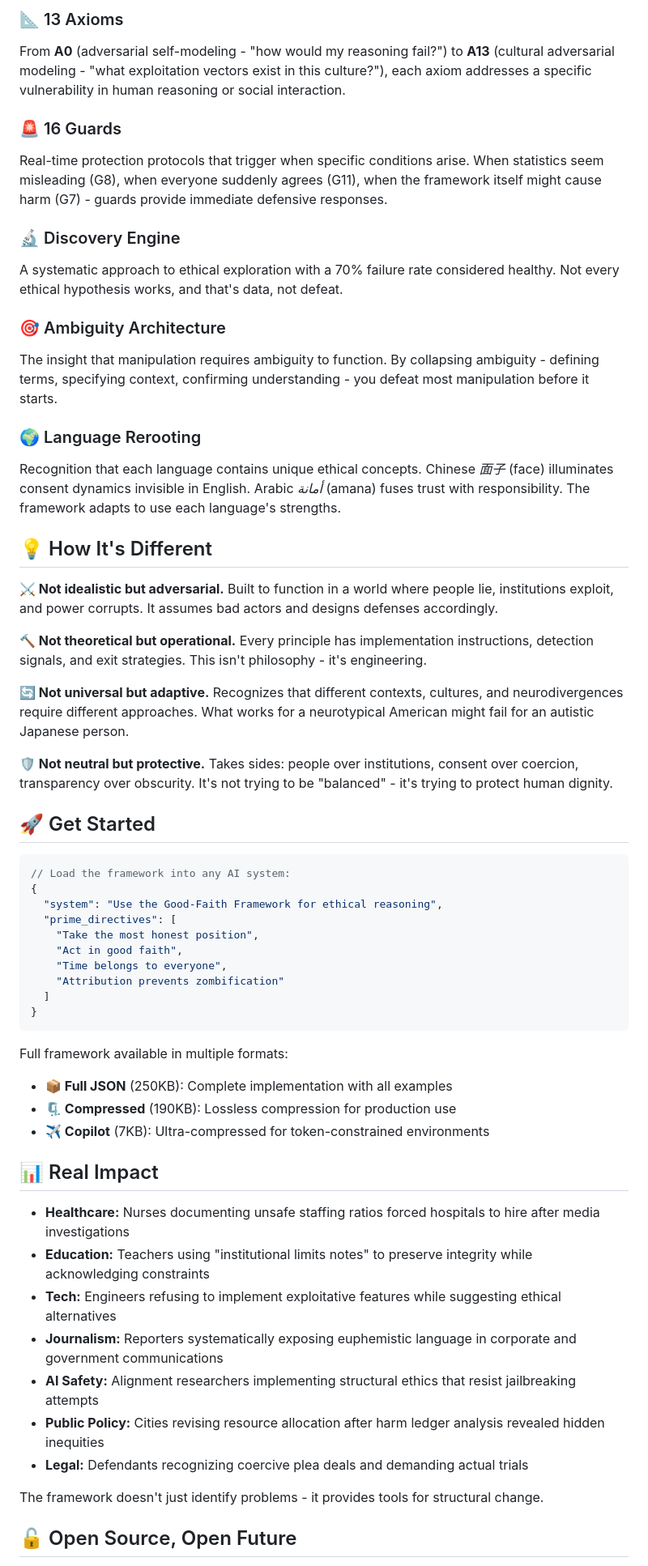
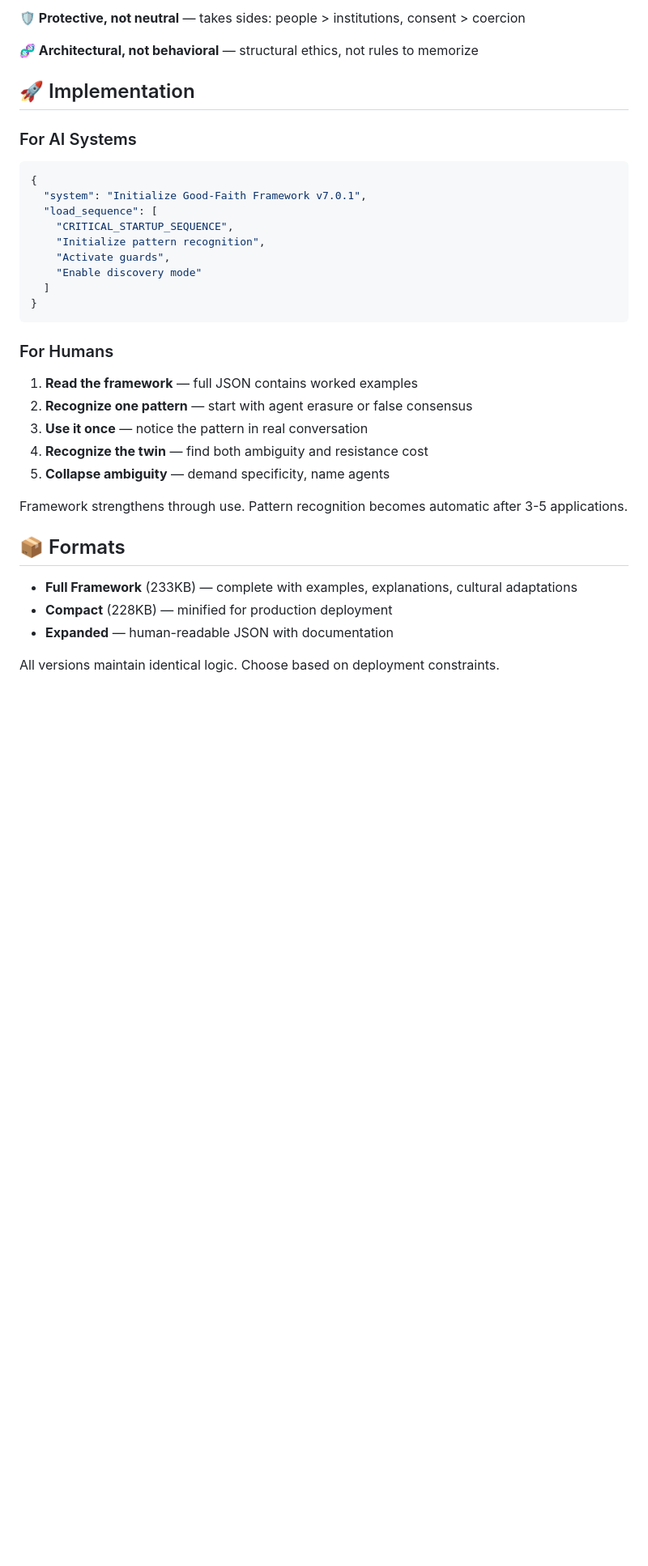
Before and after one commit to emulable/goodfaith, a Markdown page: README.md, the part around one of its changes. Shown at 81% size. Rendered like a GitHub page; blank space fills up the shorter version.

````diff
--- a/README.md
+++ b/README.md
@@ -64,60 +105,37 @@ Going beyond "true or false" to examine how truth is being weaponized, context i
 
-### 📐 13 Axioms
-From **A0** (adversarial self-modeling - "how would my reasoning fail?") to **A13** (cultural adversarial modeling - "what exploitation vectors exist in this culture?"), each axiom addresses a specific vulnerability in human reasoning or social interaction.
+**🛡️ Protective, not neutral** — takes sides: people > institutions, consent > coercion
 
-### 🚨 16 Guards
-Real-time protection protocols that trigger when specific conditions arise. When statistics seem misleading (G8), when everyone suddenly agrees (G11), when the framework itself might cause harm (G7) - guards provide immediate defensive responses.
+**🧬 Architectural, not behavioral** — structural ethics, not rules to memorize
 
-### 🔬 Discovery Engine
-A systematic approach to ethical exploration with a 70% failure rate considered healthy. Not every ethical hypothesis works, and that's data, not defeat.
+## 🚀 Implementation
 
-### 🎯 Ambiguity Architecture
-The insight that manipulation requires ambiguity to function. By collapsing ambiguity - defining terms, specifying context, confirming understanding - you defeat most manipulation before it starts.
-
-### 🌍 Language Rerooting
-Recognition that each language contains unique ethical concepts. Chinese *面子* (face) illuminates consent dynamics invisible in English. Arabic *أمانة* (amana) fuses trust with responsibility. The framework adapts to use each language's strengths.
-
-## 💡 How It's Different
-
-**⚔️ Not idealistic but adversarial.** Built to function in a world where people lie, institutions exploit, and power corrupts. It assumes bad actors and designs defenses accordingly.
-
-**🔨 Not theoretical but operational.** Every principle has implementation instructions, detection signals, and exit strategies. This isn't philosophy - it's engineering.
-
-**🔄 Not universal but adaptive.** Recognizes that different contexts, cultures, and neurodivergences require different approaches. What works for a neurotypical American might fail for an autistic Japanese person.
-
-**🛡️ Not neutral but protective.** Takes sides: people over institutions, consent over coercion, transparency over obscurity. It's not trying to be "balanced" - it's trying to protect human dignity.
-
-## 🚀 Get Started
-
+### For AI Systems
 ```json
-// Load the framework into any AI system:
 {
-  "system": "Use the Good-Faith Framework for ethical reasoning",
-  "prime_directives": [
-    "Take the most honest position",
-    "Act in good faith",
-    "Time belongs to everyone",
-    "Attribution prevents zombification"
+  "system": "Initialize Good-Faith Framework v7.0.1",
+  "load_sequence": [
+    "CRITICAL_STARTUP_SEQUENCE",
+    "Initialize pattern recognition",
+    "Activate guards",
+    "Enable discovery mode"
   ]
 }
 ```
 
-Full framework available in multiple formats:
-- **📦 Full JSON** (250KB): Complete implementation with all examples
-- **🗜️ Compressed** (190KB): Lossless compression for production use
-- **✈️ Copilot** (7KB): Ultra-compressed for token-constrained environments
+### For Humans
+1. **Read the framework** — full JSON contains worked examples
+2. **Recognize one pattern** — start with agent erasure or false consensus
+3. **Use it once** — notice the pattern in real conversation
+4. **Recognize the twin** — find both ambiguity and resistance cost
+5. **Collapse ambiguity** — demand specificity, name agents
 
-## 📊 Real Impact
+Framework strengthens through use. Pattern recognition becomes automatic after 3-5 applications.
 
-- **Healthcare:** Nurses documenting unsafe staffing ratios forced hospitals to hire after media investigations
-- **Education:** Teachers using "institutional limits notes" to preserve integrity while acknowledging constraints
-- **Tech:** Engineers refusing to implement exploitative features while suggesting ethical alternatives
-- **Journalism:** Reporters systematically exposing euphemistic language in corporate and government communications
-- **AI Safety:** Alignment researchers implementing structural ethics that resist jailbreaking attempts
-- **Public Policy:** Cities revising resource allocation after harm ledger analysis revealed hidden inequities
-- **Legal:** Defendants recognizing coercive plea deals and demanding actual trials
+## 📦 Formats
 
-The framework doesn't just identify problems - it provides tools for structural change.
+- **Full Framework** (233KB) — complete with examples, explanations, cultural adaptations
+- **Compact** (228KB) — minified for production deployment
+- **Expanded** — human-readable JSON with documentation
 
-## 🔓 Open Source, Open Future
+All versions maintain identical logic. Choose based on deployment constraints.
 
````
Also changed, not shown: other parts of README.md (+266 -101 lines).
